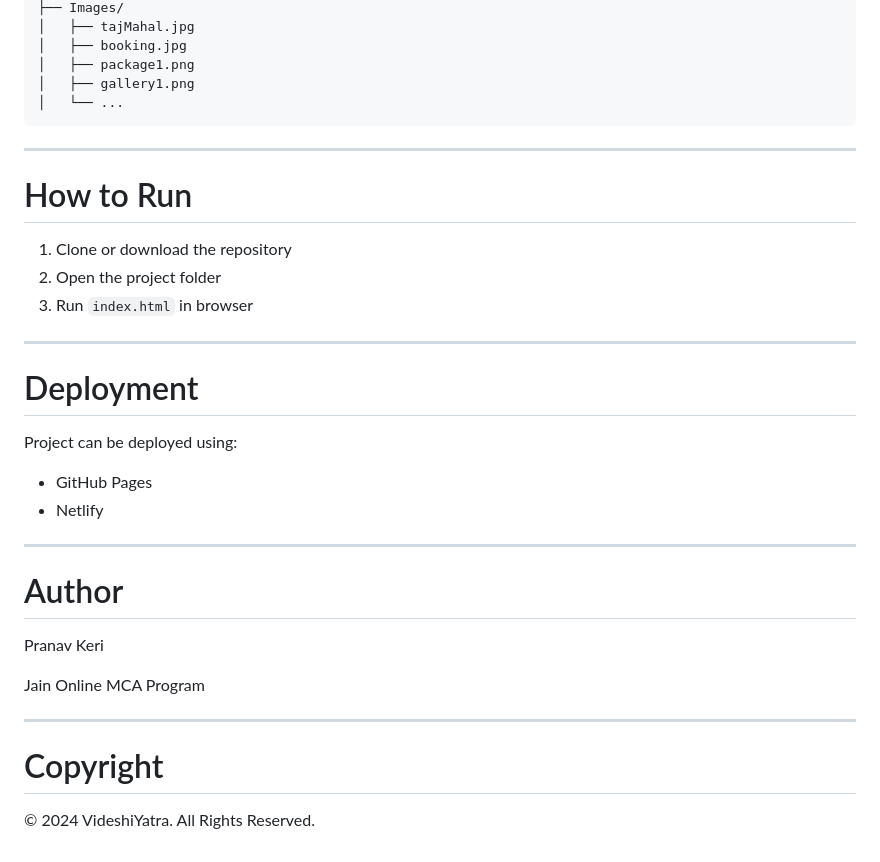
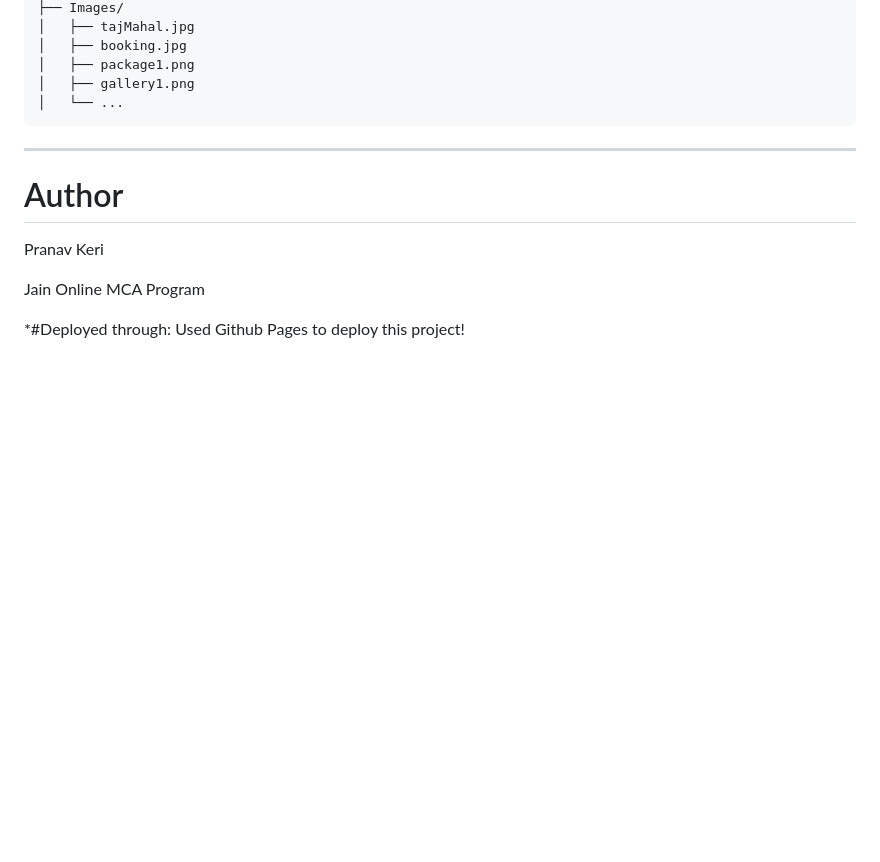
Before and after one commit to Pranav-Keri/Jain_OnlineMCA_Front-End-DevelopmentProject, a Markdown page: README.md, the part around the change. Rendered like a GitHub page; blank space fills up the shorter version.

Commit message:
ReadMe improvements

```diff
--- a/README.md
+++ b/README.md
@@ -199,30 +199,11 @@ VideshiYatra/
 
 ---
 
-# How to Run
-
-1. Clone or download the repository
-2. Open the project folder
-3. Run `index.html` in browser
-
----
-
-# Deployment
-
-Project can be deployed using:
-- GitHub Pages
-- Netlify
-
----
-
 # Author
 
 Pranav Keri
 
 Jain Online MCA Program
 
----
-
-# Copyright
-
-© 2024 VideshiYatra. All Rights Reserved.
+*#Deployed through:
+Used Github Pages to deploy this project!
```
